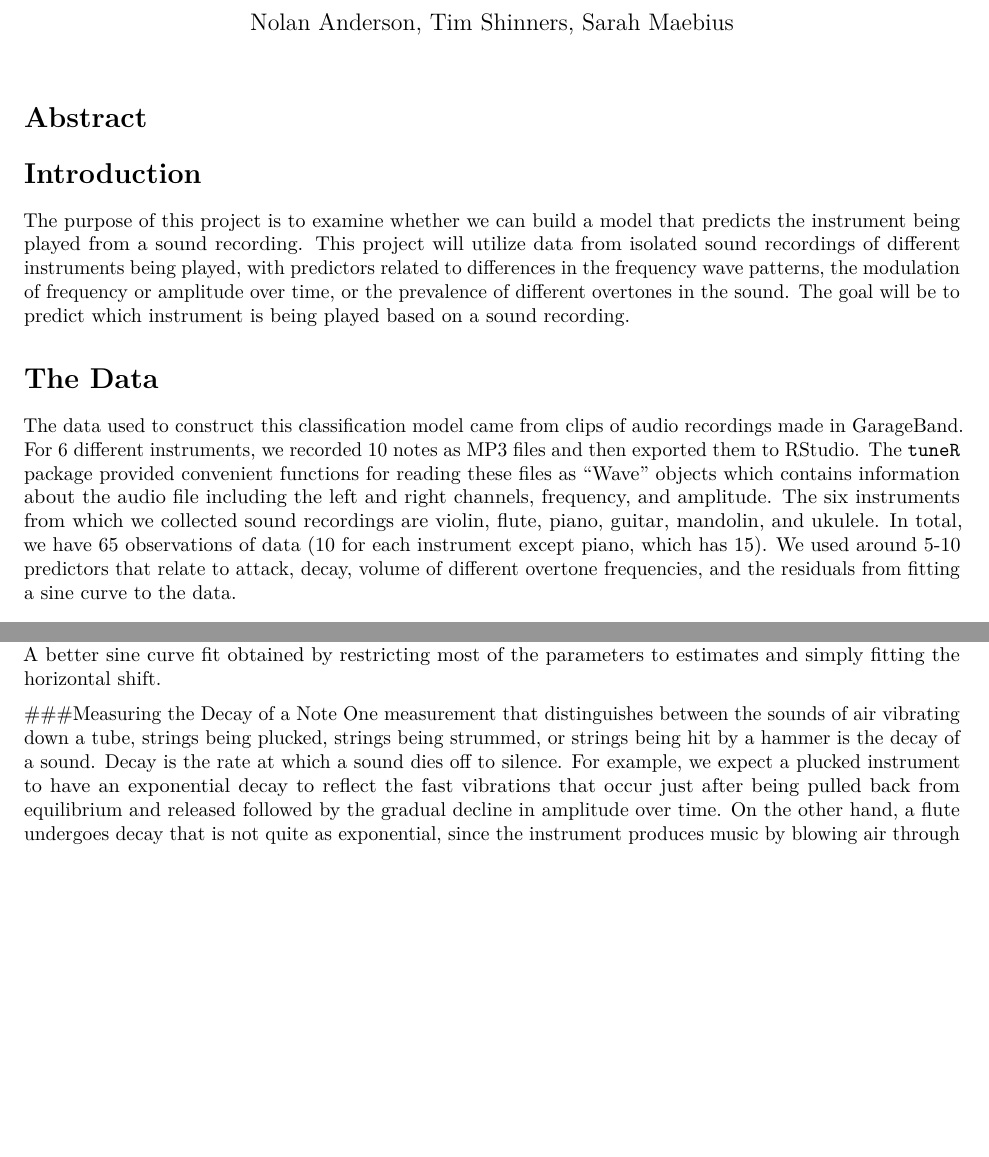
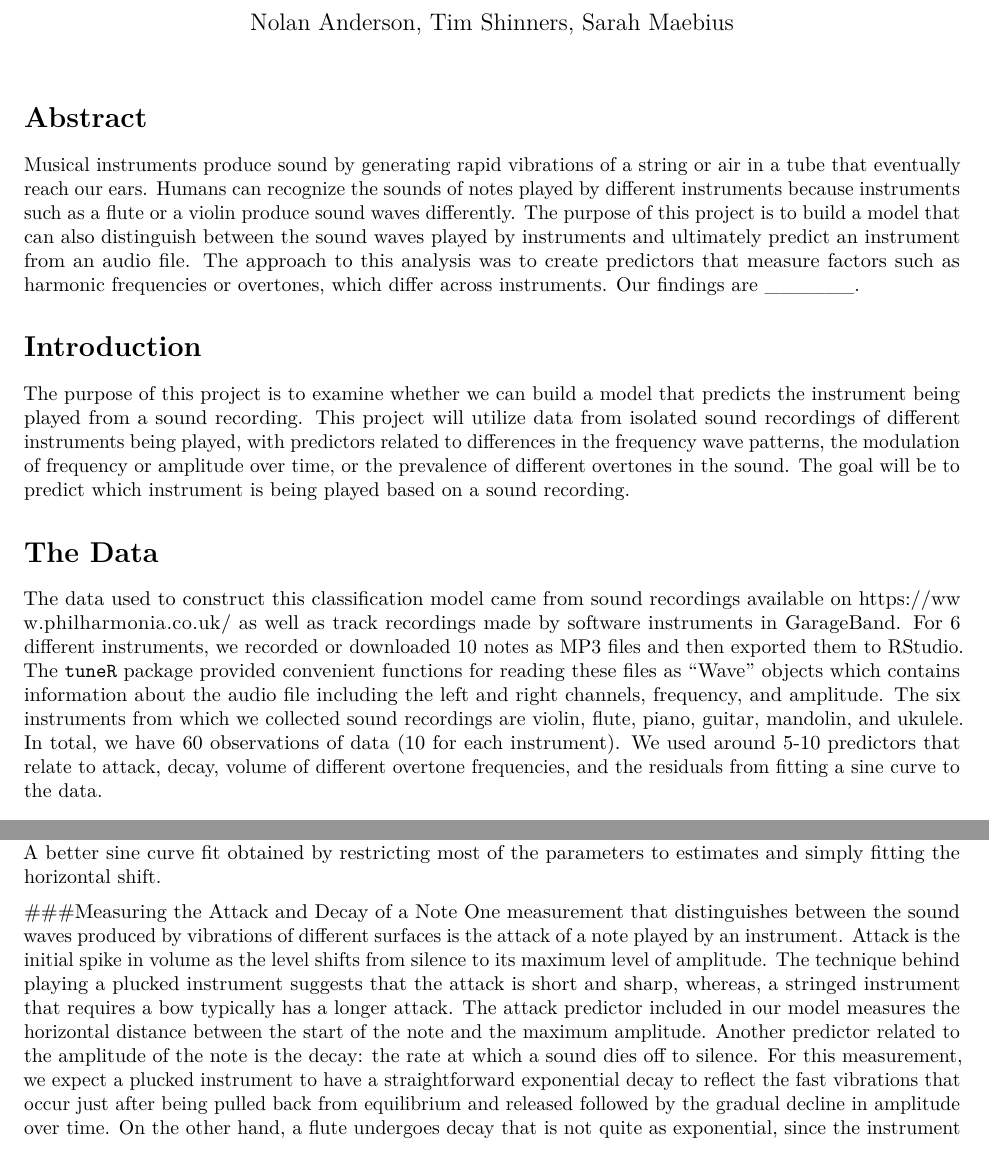
Before and after one commit to stat-learning/group-4, an R Markdown document (technical_report/full_technical_report.Rmd): two parts of pages 1 and 6 of 7, joined at a grey line, cut so that both start at the same text, the shorter picture padded with empty space. Rendered offline with R 4.5, knitr and Pandoc, then LaTeX, with nearby package versions.

Commit message:
abstract and attack

```diff
--- a/technical_report/full_technical_report.Rmd
+++ b/technical_report/full_technical_report.Rmd
@@ -10,7 +10,7 @@ output: pdf_document
 Abstract
 ==========
 
-
+  Musical instruments produce sound by generating rapid vibrations of a string or air in a tube that eventually reach our ears. Humans can recognize the sounds of notes played by different instruments because instruments such as a flute or a violin produce sound waves differently. The purpose of this project is to build a model that can also distinguish between the sound waves played by instruments and ultimately predict an instrument from an audio file. The approach to this analysis was to create predictors that measure factors such as harmonic frequencies or overtones, which differ across instruments. Our findings are ______.
 
 Introduction
 ==========
@@ -20,7 +20,7 @@ Introduction
 The Data
 ==========
 
-  The data used to construct this classification model came from clips of audio recordings made in GarageBand. For 6 different instruments, we recorded 10 notes as MP3 files and then exported them to RStudio. The `tuneR` package provided convenient functions for reading these files as “Wave” objects which contains information about the audio file including the left and right channels, frequency, and amplitude. The six instruments from which we collected sound recordings are violin, flute, piano, guitar, mandolin, and ukulele. In total, we have 65 observations of data (10 for each instrument except piano, which has 15). We used around 5-10 predictors that relate to attack, decay, volume of different overtone frequencies, and the residuals from fitting a sine curve to the data.
+  The data used to construct this classification model came from sound recordings available on https://www.philharmonia.co.uk/ as well as track recordings made by software instruments in GarageBand. For 6 different instruments, we recorded or downloaded 10 notes as MP3 files and then exported them to RStudio. The `tuneR` package provided convenient functions for reading these files as “Wave” objects which contains information about the audio file including the left and right channels, frequency, and amplitude. The six instruments from which we collected sound recordings are violin, flute, piano, guitar, mandolin, and ukulele. In total, we have 60 observations of data (10 for each instrument). We used around 5-10 predictors that relate to attack, decay, volume of different overtone frequencies, and the residuals from fitting a sine curve to the data.
 
 
 Exploratory Data Analysis
@@ -67,5 +67,6 @@ A poor fitting sine curve generated by the optim function. The amplitude is supp
   ![](images/images/BetterSineCurve.png)
 A better sine curve fit obtained by restricting most of the parameters to estimates and simply fitting the horizontal shift.
 
-###Measuring the Decay of a Note
-  One measurement that distinguishes between the sounds of air vibrating down a tube, strings being plucked, strings being strummed, or strings being hit by a hammer is the decay of a sound. Decay is the rate at which a sound dies off to silence. For example, we expect a plucked instrument to have an exponential decay to reflect the fast vibrations that occur just after being pulled back from equilibrium and released followed by the gradual decline in amplitude over time. On the other hand, a flute undergoes decay that is not quite as exponential, since the instrument produces music by blowing air through a tube, and the rate of decay depends on how long the musician holds onto the note.
+###Measuring the Attack and Decay of a Note
+  One measurement that distinguishes between the sound waves produced by vibrations of different surfaces is the attack of a note played by an instrument. Attack is the initial spike in volume as the level shifts from silence to its maximum level of amplitude. The technique behind playing a plucked instrument suggests that the attack is short and sharp, whereas, a stringed instrument that requires a bow typically has a longer attack. The attack predictor included in our model measures the horizontal distance between the start of the note and the maximum amplitude.
+  Another predictor related to the amplitude of the note is the decay: the rate at which a sound dies off to silence. For this measurement, we expect a plucked instrument to have a straightforward exponential decay to reflect the fast vibrations that occur just after being pulled back from equilibrium and released followed by the gradual decline in amplitude over time. On the other hand, a flute undergoes decay that is not quite as exponential, since the instrument produces music by blowing air through a tube, and the rate of decay depends on how long the musician holds onto the note.
```
Also changed, not shown: technical_report/full_technical_report.Rmd (2 more changed lines).
